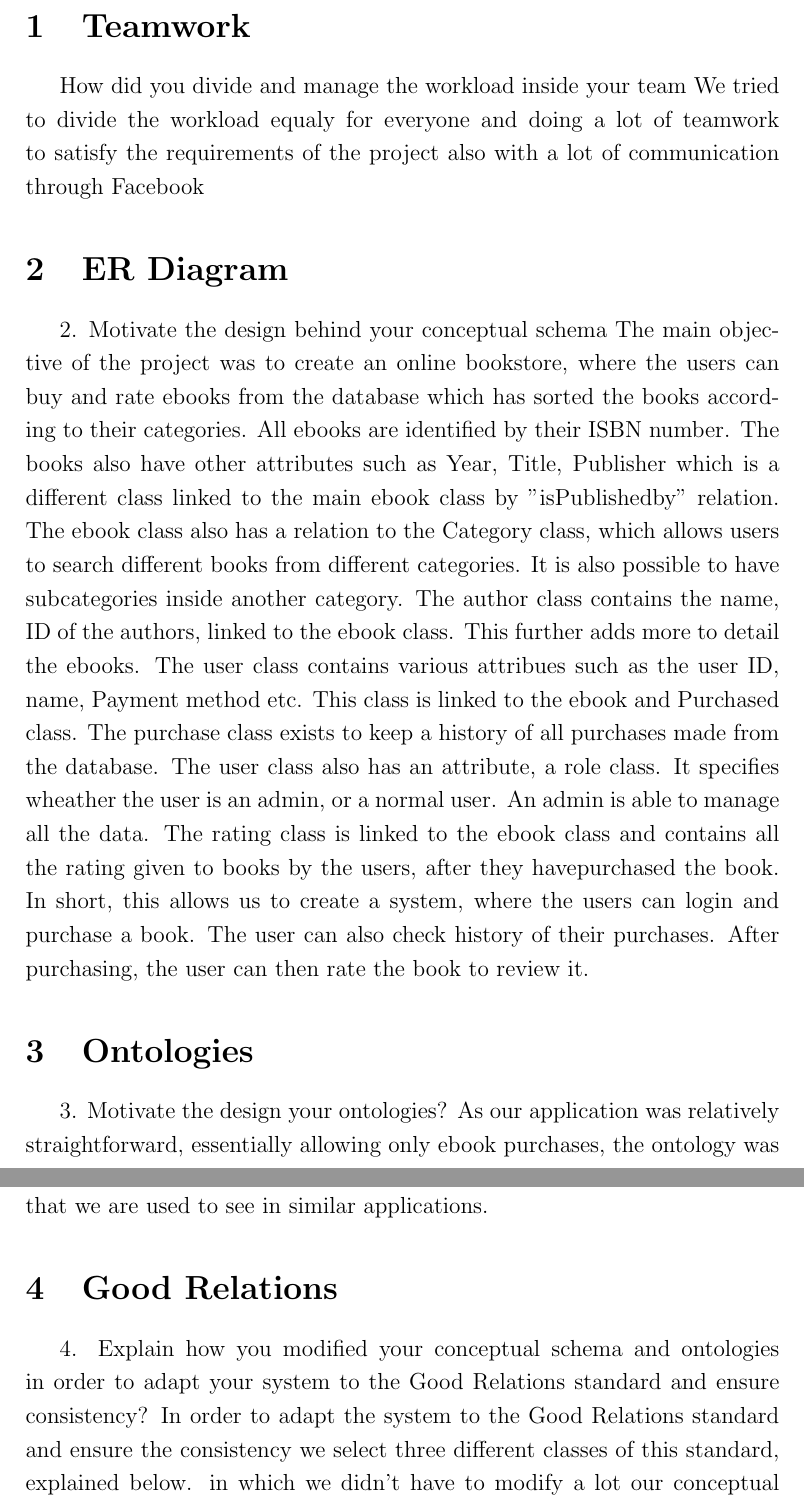
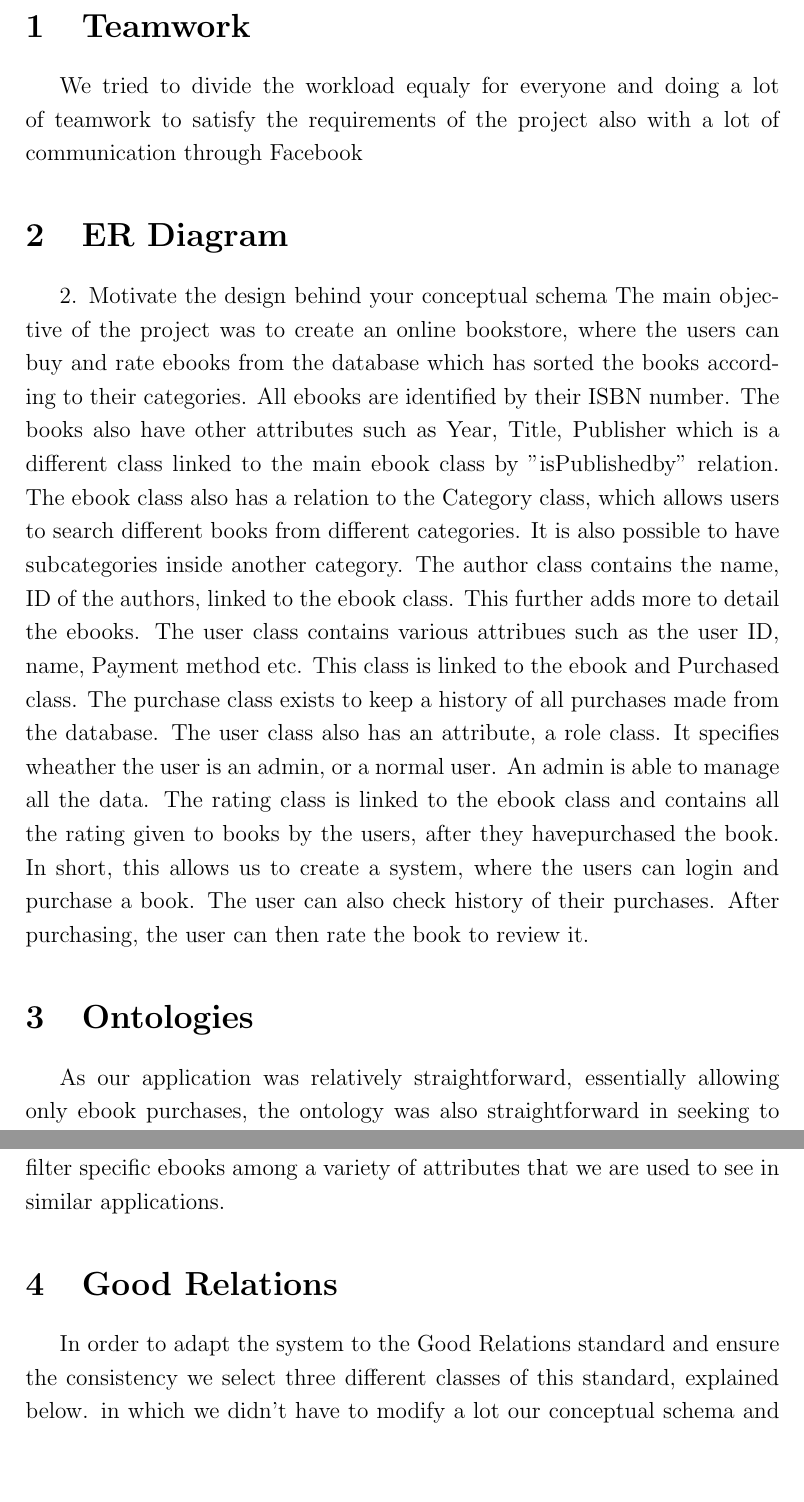
Before and after one commit to tperale/006154-OpenInformationSystem, a LaTeX document (report/finalReport.tex): two parts of pages 2 and 3 of 10, joined at a grey line, cut so that both start at the same text, the shorter picture padded with empty space. Compiled offline with pdfLaTeX.

Commit message:
remove questions

```diff
--- a/report/finalReport.tex
+++ b/report/finalReport.tex
@@ -44,7 +44,6 @@
 
 
 \section{Teamwork}
-How did you divide and manage the workload inside your team
 We tried to divide the workload equaly for everyone and doing a lot of teamwork to satisfy the requirements of the project also with a lot of communication through Facebook
 \section{ER Diagram}
 2. Motivate the design behind your conceptual schema
@@ -55,11 +54,9 @@ The rating class is linked to the ebook class and contains all the rating given
 In short, this allows us to create a system, where the users can login and purchase a book. The user can also check history of their purchases. After purchasing, the user can then rate the book to review it.
 
 \section{Ontologies}
-3. Motivate the design your ontologies?
 As our application was relatively straightforward, essentially allowing only ebook purchases, the ontology was also straightforward in seeking to focus on the main elements of our application: its buyers and ebooks. As a result, our ontology has mainly focused on developing interactions between users and ebooks. It can be seen by the integration of relationships between the user and books to verify that he has bought it or a relationship to link a user to the ratings he gives to ebooks. The ebooks, the other main element of ontology, is surrounded by other classes with whom it has relations of belonging, especially authors, publishers and categories. These classes make sense because they allow users of our ontology to use them to search and filter specific ebooks among a variety of attributes that we are used to see in similar applications.
 
 \section{Good Relations}
-4. Explain how you modified your conceptual schema and ontologies in order to adapt your system to the Good Relations standard and ensure consistency?
 In order to adapt the system to the Good Relations standard and ensure the consistency we select three different classes of this standard, explained below. in which we didn’t have to modify a lot our conceptual schema and ontologies, so with ensure our consistency by just adding this classes and connecting them to the ones that already exist, which are eBook and Purchase(explained below).
 
 ProductOrService: This class has two subclasses which are eBook and
```
Also changed, not shown: report/finalReport.pdf.
